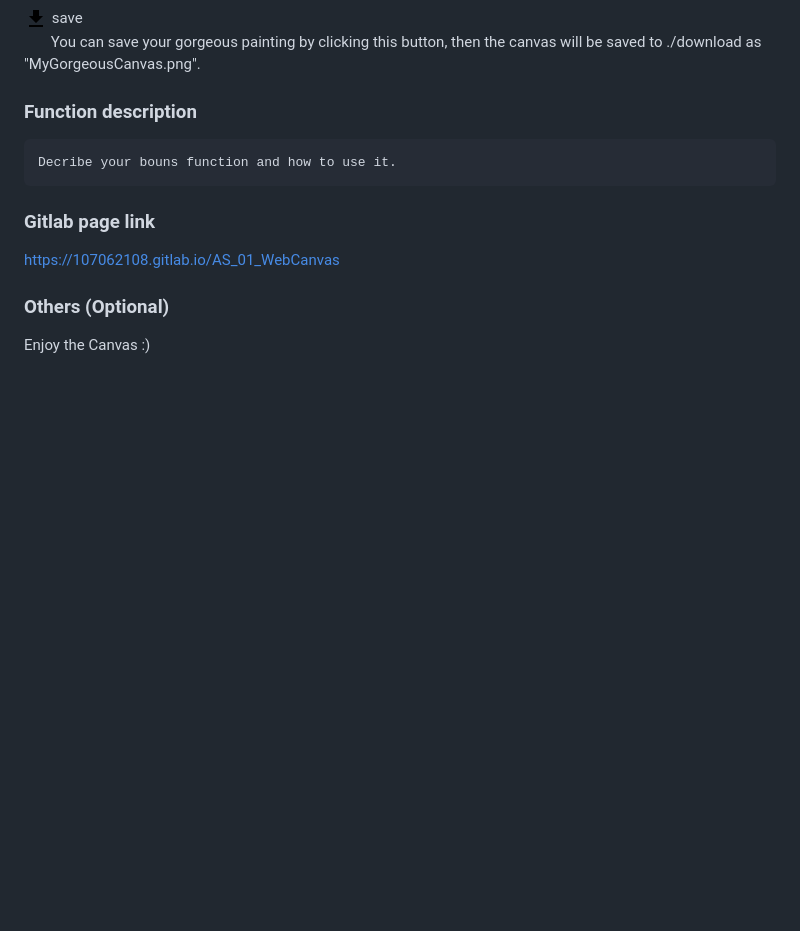
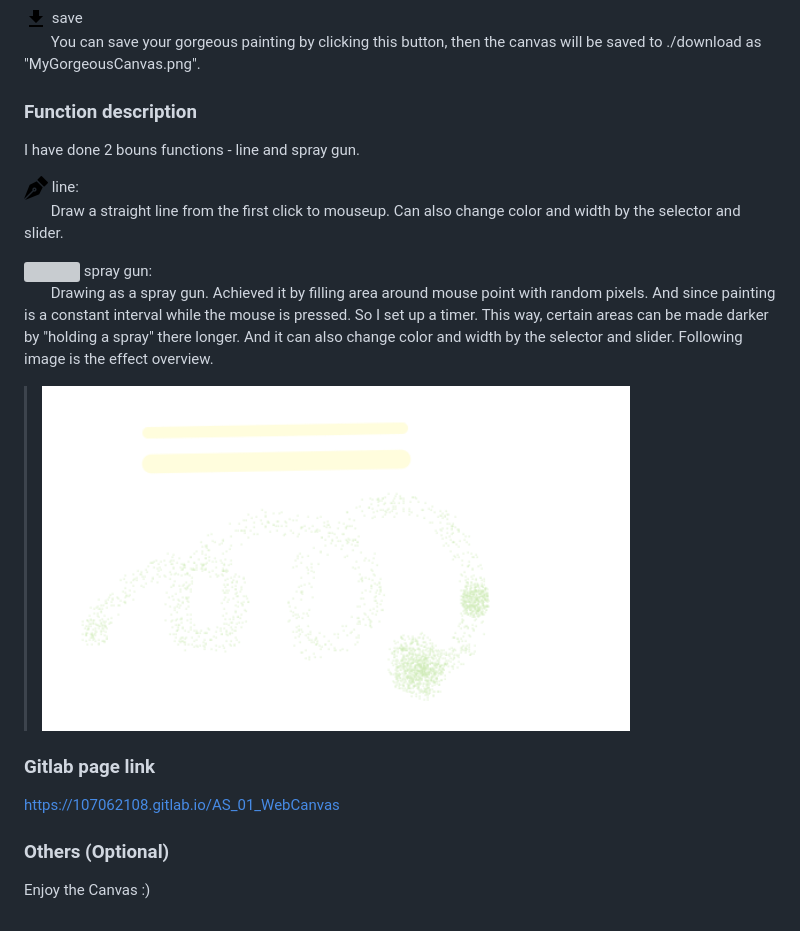
Before and after one commit to TingHLiao/WebCanvas, a Markdown page: README.md, the part around the change. Drawn GitHub-style; pictures changed too: markdown_img/effect_spray.png (added); blank space fills up the shorter version; grey boxes are pictures that could not be loaded.

```diff
--- a/README.md
+++ b/README.md
@@ -91,8 +91,14 @@ You can choice tools wanted in the tool bar on the left. The blue frame will sho
 
 
 ### Function description
+I have done 2 bouns functions -  line and spray gun.
 
-    Decribe your bouns function and how to use it.
+<img src='./img/line_mouse.png' style="float:left">&nbsp;line:
+&emsp;&ensp; Draw a straight line from the first click to mouseup. Can also change color and width by the selector and slider.
+
+<img src='./img/spray_mouse.png' style="float:left">&nbsp;spray gun:
+&emsp;&ensp; Drawing as a spray gun. Achieved it by filling area around mouse point with random pixels. And since painting is a constant interval while the mouse is pressed. So I set up a timer. This way, certain areas can be made darker by "holding a spray" there longer. And it can also change color and width by the selector and slider. Following image is the effect overview.
+> <img src='./markdown_img/effect_spray.png'>
 
 ### Gitlab page link
 
```
